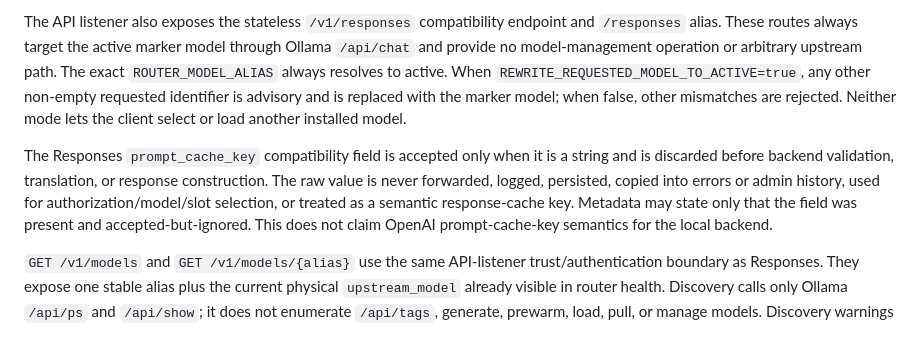
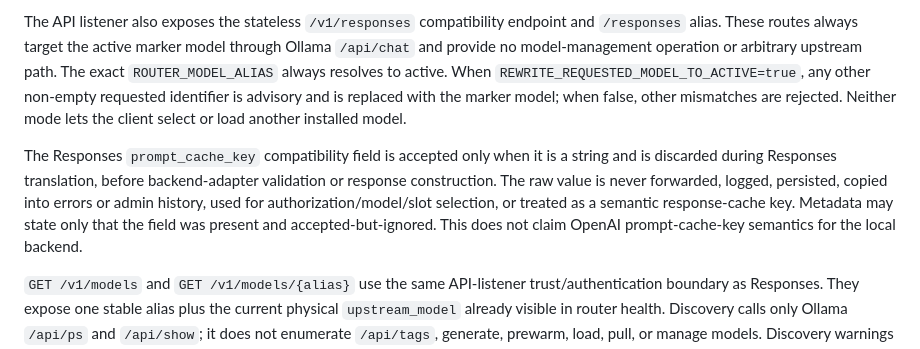
Before and after one commit to astigmatism/local-ai-ollama-router, a Markdown page: docs/SECURITY.md, the part around the change. Drawn GitHub-style.

Commit message:
Clarify prompt cache key sanitization timing

```diff
--- a/docs/SECURITY.md
+++ b/docs/SECURITY.md
@@ -19,7 +19,7 @@ The Ollama-compatible API remains separate from the browser portal. Requests to
 
 The API listener also exposes the stateless `/v1/responses` compatibility endpoint and `/responses` alias. These routes always target the active marker model through Ollama `/api/chat` and provide no model-management operation or arbitrary upstream path. The exact `ROUTER_MODEL_ALIAS` always resolves to active. When `REWRITE_REQUESTED_MODEL_TO_ACTIVE=true`, any other non-empty requested identifier is advisory and is replaced with the marker model; when false, other mismatches are rejected. Neither mode lets the client select or load another installed model.
 
-The Responses `prompt_cache_key` compatibility field is accepted only when it is a string and is discarded before backend validation, translation, or response construction. The raw value is never forwarded, logged, persisted, copied into errors or admin history, used for authorization/model/slot selection, or treated as a semantic response-cache key. Metadata may state only that the field was present and accepted-but-ignored. This does not claim OpenAI prompt-cache-key semantics for the local backend.
+The Responses `prompt_cache_key` compatibility field is accepted only when it is a string and is discarded during Responses translation, before backend-adapter validation or response construction. The raw value is never forwarded, logged, persisted, copied into errors or admin history, used for authorization/model/slot selection, or treated as a semantic response-cache key. Metadata may state only that the field was present and accepted-but-ignored. This does not claim OpenAI prompt-cache-key semantics for the local backend.
 
 `GET /v1/models` and `GET /v1/models/{alias}` use the same API-listener trust/authentication boundary as Responses. They expose one stable alias plus the current physical `upstream_model` already visible in router health. Discovery calls only Ollama `/api/ps` and `/api/show`; it does not enumerate `/api/tags`, generate, prewarm, load, pull, or manage models. Discovery warnings never include upstream response bodies, filesystem paths, credentials, prompts, or environment values.
 
```
